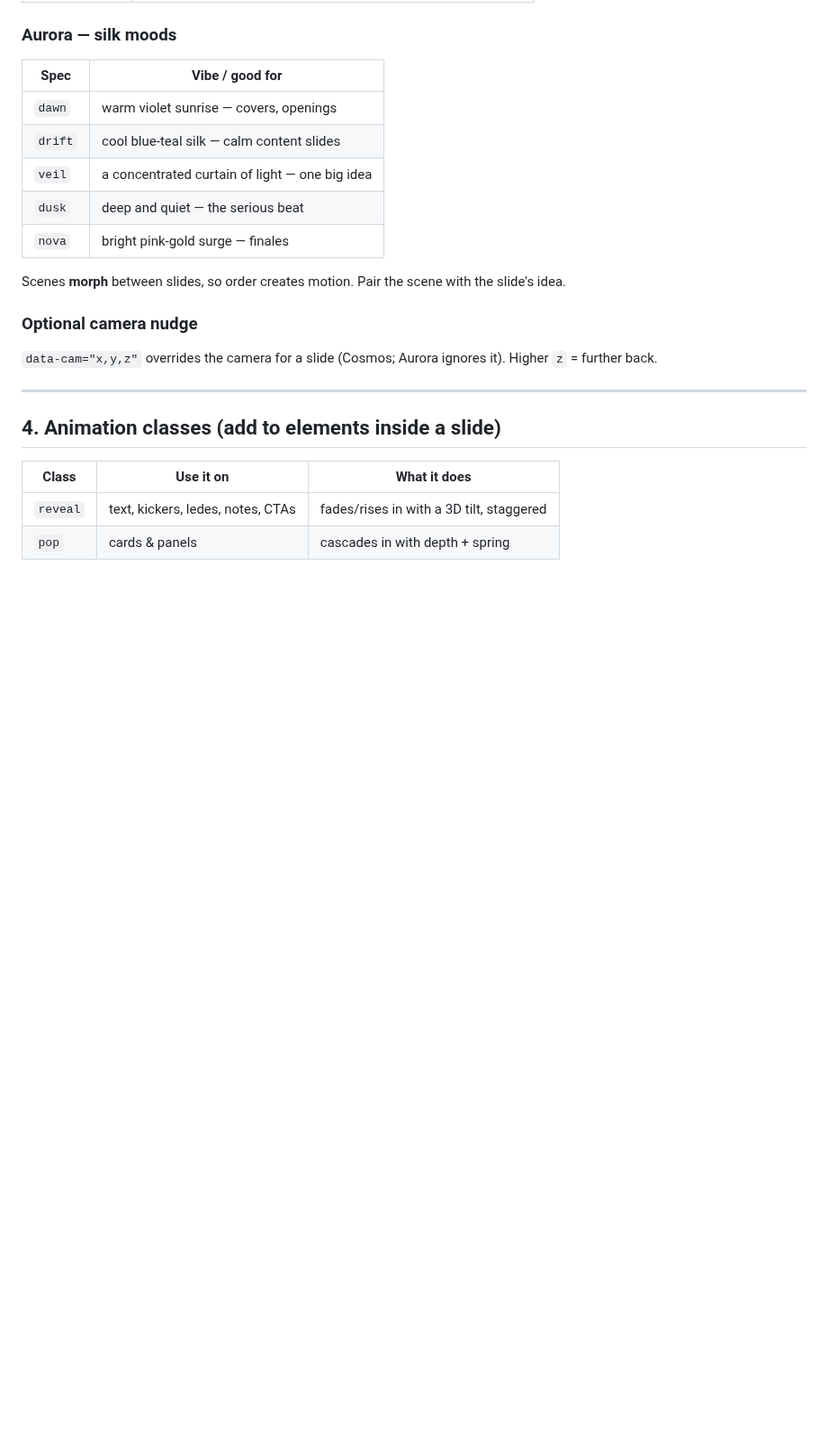
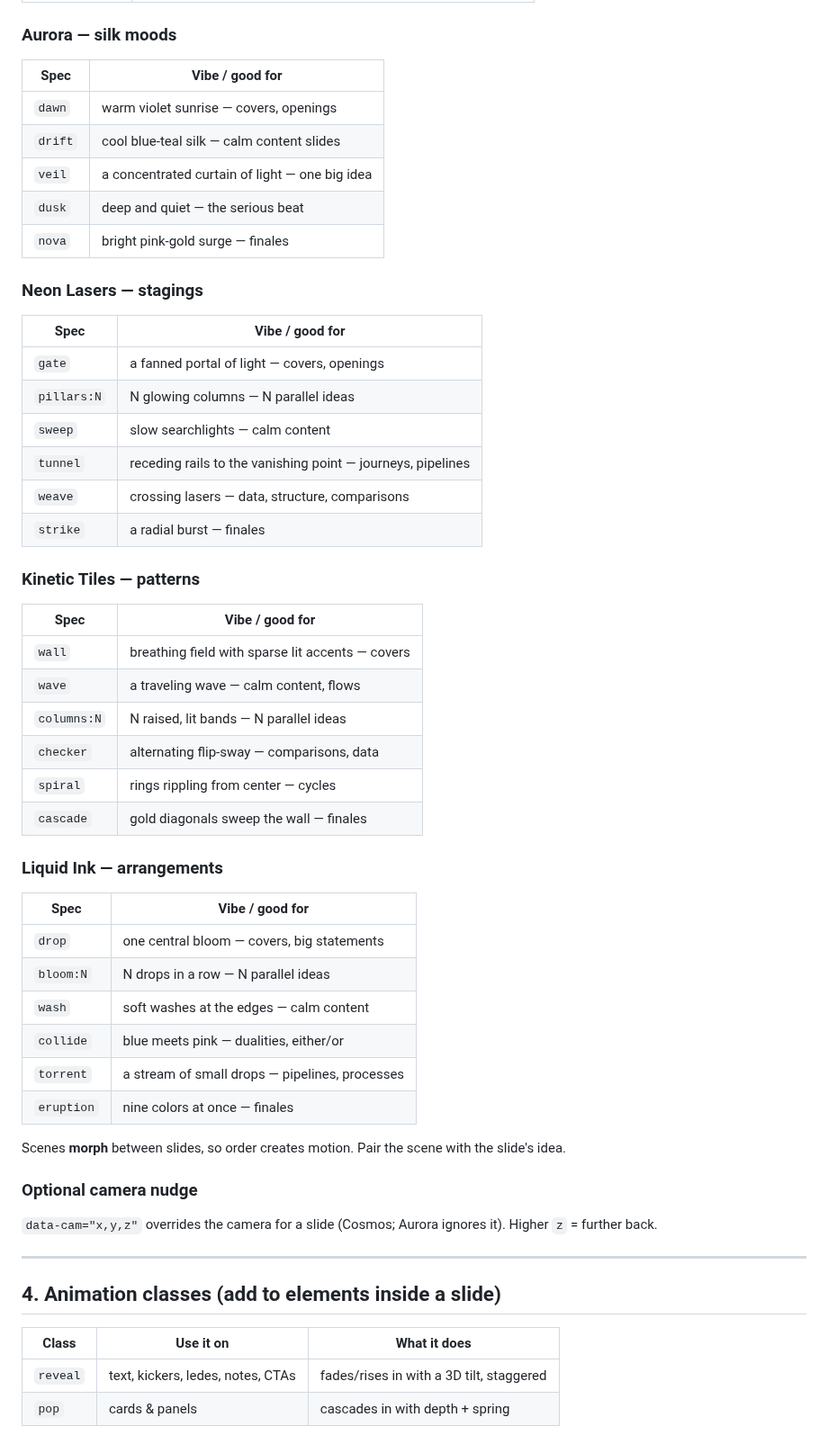
Before and after one commit to rizqureshy/Next-Gen-Presentation-Engine, a Markdown page: AUTHORING.md, the part around the change. Shown at 90% size. Rendered like a GitHub page; blank space fills up the shorter version.

```diff
--- a/AUTHORING.md
+++ b/AUTHORING.md
@@ -86,6 +86,39 @@ Also link the theme's CSS next to the engine's:
 | `veil` | a concentrated curtain of light — one big idea |
 | `dusk` | deep and quiet — the serious beat |
 | `nova` | bright pink-gold surge — finales |
+
+### Neon Lasers — stagings
+
+| Spec | Vibe / good for |
+|------|-----------------|
+| `gate` | a fanned portal of light — covers, openings |
+| `pillars:N` | N glowing columns — N parallel ideas |
+| `sweep` | slow searchlights — calm content |
+| `tunnel` | receding rails to the vanishing point — journeys, pipelines |
+| `weave` | crossing lasers — data, structure, comparisons |
+| `strike` | a radial burst — finales |
+
+### Kinetic Tiles — patterns
+
+| Spec | Vibe / good for |
+|------|-----------------|
+| `wall` | breathing field with sparse lit accents — covers |
+| `wave` | a traveling wave — calm content, flows |
+| `columns:N` | N raised, lit bands — N parallel ideas |
+| `checker` | alternating flip-sway — comparisons, data |
+| `spiral` | rings rippling from center — cycles |
+| `cascade` | gold diagonals sweep the wall — finales |
+
+### Liquid Ink — arrangements
+
+| Spec | Vibe / good for |
+|------|-----------------|
+| `drop` | one central bloom — covers, big statements |
+| `bloom:N` | N drops in a row — N parallel ideas |
+| `wash` | soft washes at the edges — calm content |
+| `collide` | blue meets pink — dualities, either/or |
+| `torrent` | a stream of small drops — pipelines, processes |
+| `eruption` | nine colors at once — finales |
 
 Scenes **morph** between slides, so order creates motion. Pair the scene with
 the slide's idea.
```
Also changed, not shown: README.md (+17 -11 lines), platform/compose/schema.md (+4 -1 lines), docs/preview/05-lasers.png (added), docs/preview/06-tiles.png (added), 13 other files.
